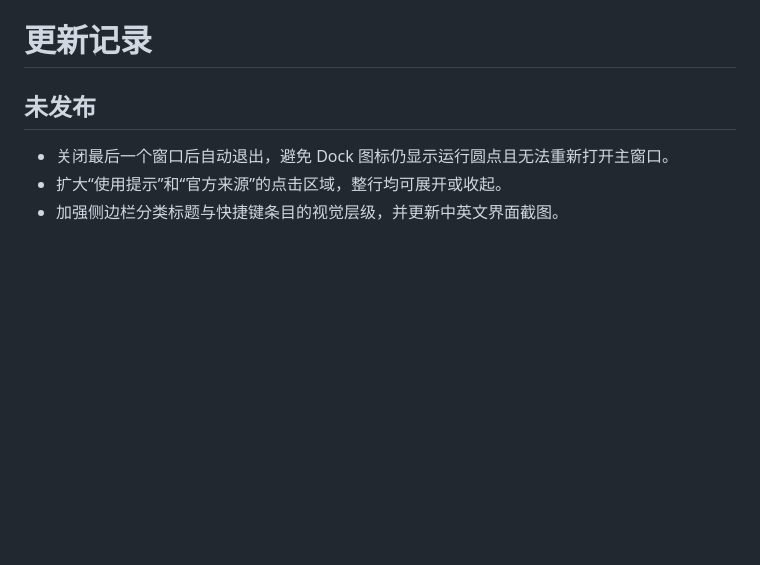
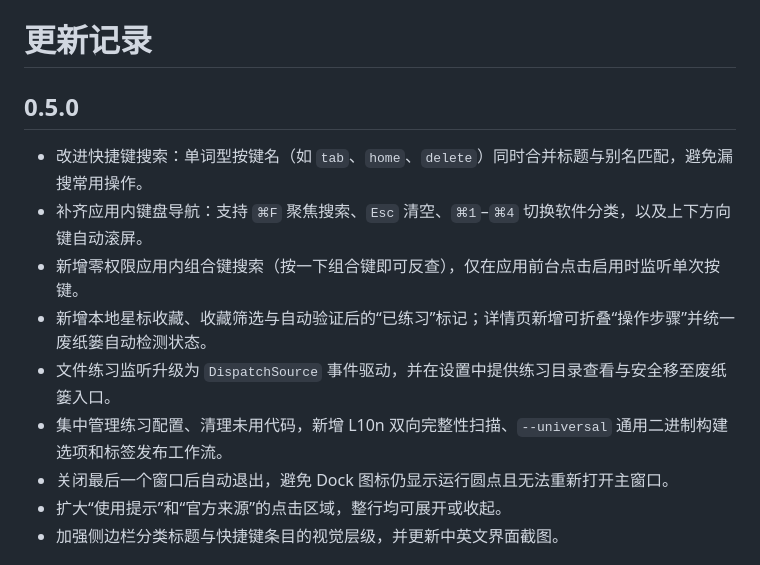
Before and after one commit to ssimbass/quickkey, a Markdown page: CHANGELOG.md, the part around the change. Drawn GitHub-style; blank space fills up the shorter version.

```diff
--- a/CHANGELOG.md
+++ b/CHANGELOG.md
@@ -1,7 +1,13 @@
 # 更新记录
 
-## 未发布
+## 0.5.0
 
+- 改进快捷键搜索：单词型按键名（如 `tab`、`home`、`delete`）同时合并标题与别名匹配，避免漏搜常用操作。
+- 补齐应用内键盘导航：支持 `⌘F` 聚焦搜索、`Esc` 清空、`⌘1`–`⌘4` 切换软件分类，以及上下方向键自动滚屏。
+- 新增零权限应用内组合键搜索（按一下组合键即可反查），仅在应用前台点击启用时监听单次按键。
+- 新增本地星标收藏、收藏筛选与自动验证后的“已练习”标记；详情页新增可折叠“操作步骤”并统一废纸篓自动检测状态。
+- 文件练习监听升级为 `DispatchSource` 事件驱动，并在设置中提供练习目录查看与安全移至废纸篓入口。
+- 集中管理练习配置、清理未用代码，新增 L10n 双向完整性扫描、`--universal` 通用二进制构建选项和标签发布工作流。
 - 关闭最后一个窗口后自动退出，避免 Dock 图标仍显示运行圆点且无法重新打开主窗口。
 - 扩大“使用提示”和“官方来源”的点击区域，整行均可展开或收起。
 - 加强侧边栏分类标题与快捷键条目的视觉层级，并更新中英文界面截图。
```
Also changed, not shown: README.md (+3 -3 lines), README.zh-CN.md (+3 -3 lines), docs/images/navigation.en.png, docs/images/navigation.png, docs/images/practice.en.png, docs/images/practice.png, 2 other files.
